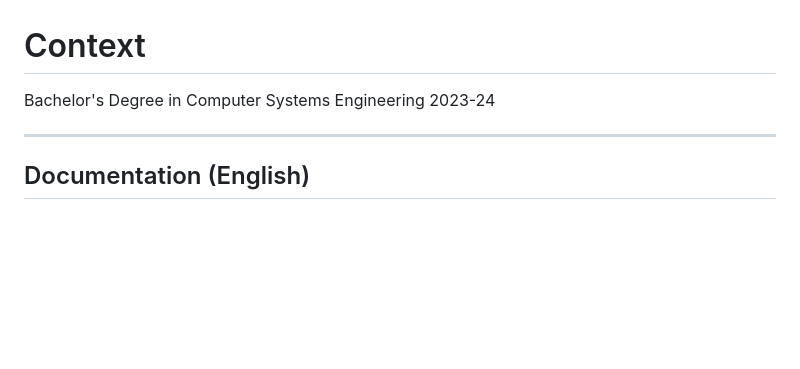
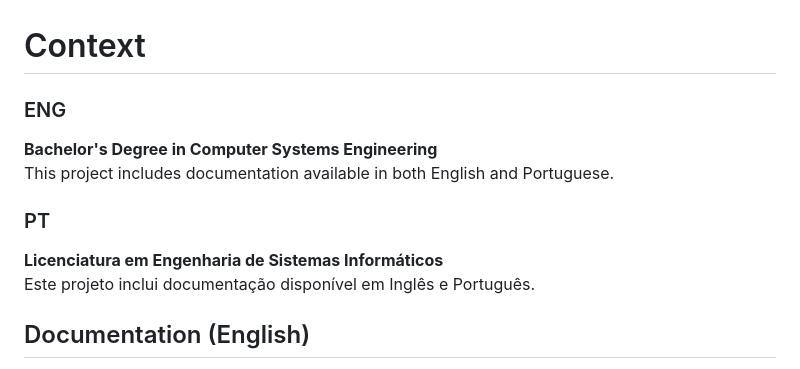
Before and after one commit to FranciscoLemos03/Nutrition-App-In-C, a Markdown page: README.md, the part around the change. Drawn GitHub-style; blank space fills up the shorter version.

```diff
--- a/README.md
+++ b/README.md
@@ -1,8 +1,13 @@
 # Context
 
-Bachelor's Degree in Computer Systems Engineering 2023-24
+### ENG
+**Bachelor's Degree in Computer Systems Engineering**
+This project includes documentation available in both English and Portuguese.
 
----
+### PT
+**Licenciatura em Engenharia de Sistemas Informáticos**
+Este projeto inclui documentação disponível em Inglês e Português.
+
 
 ## Documentation (English)
 
```
